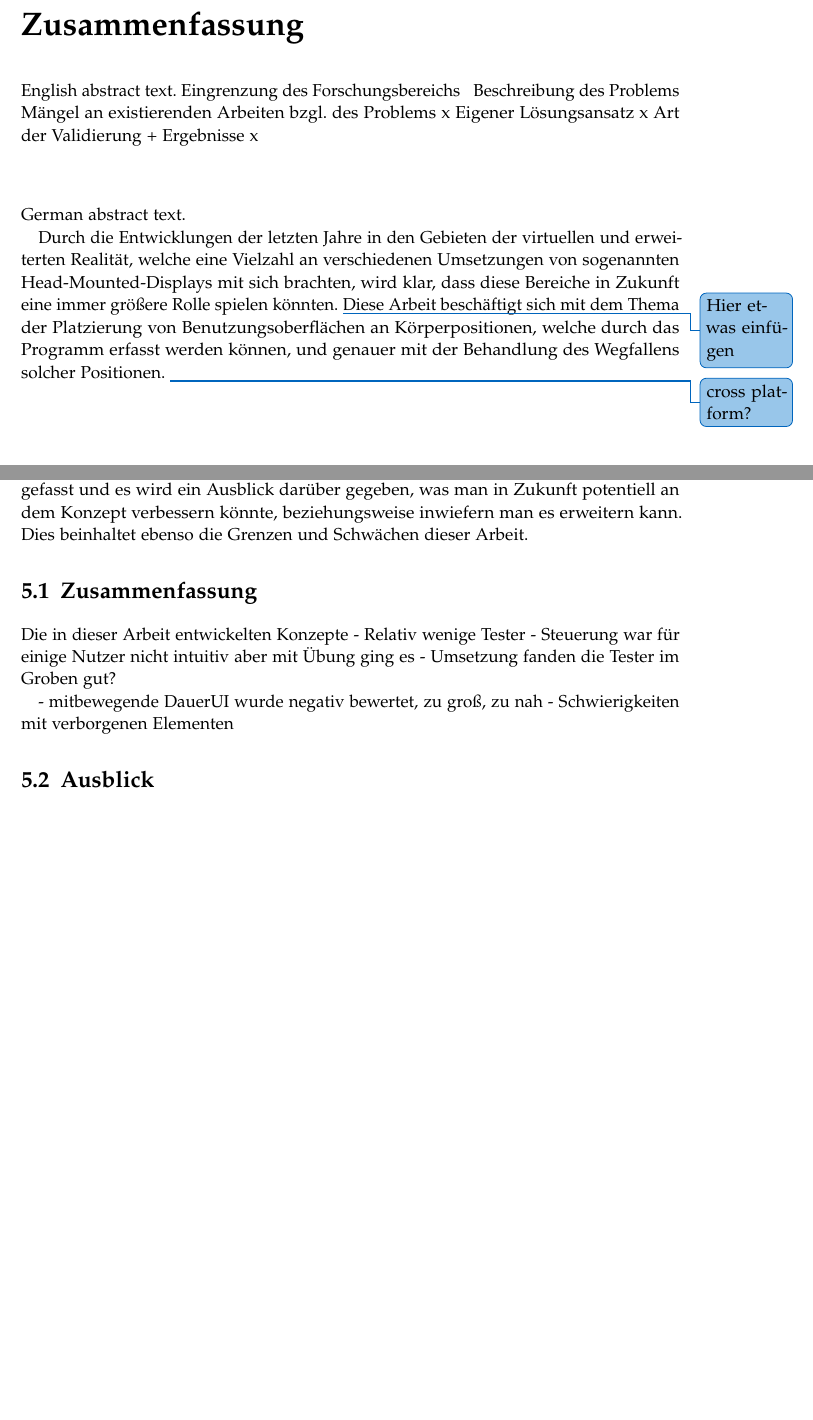
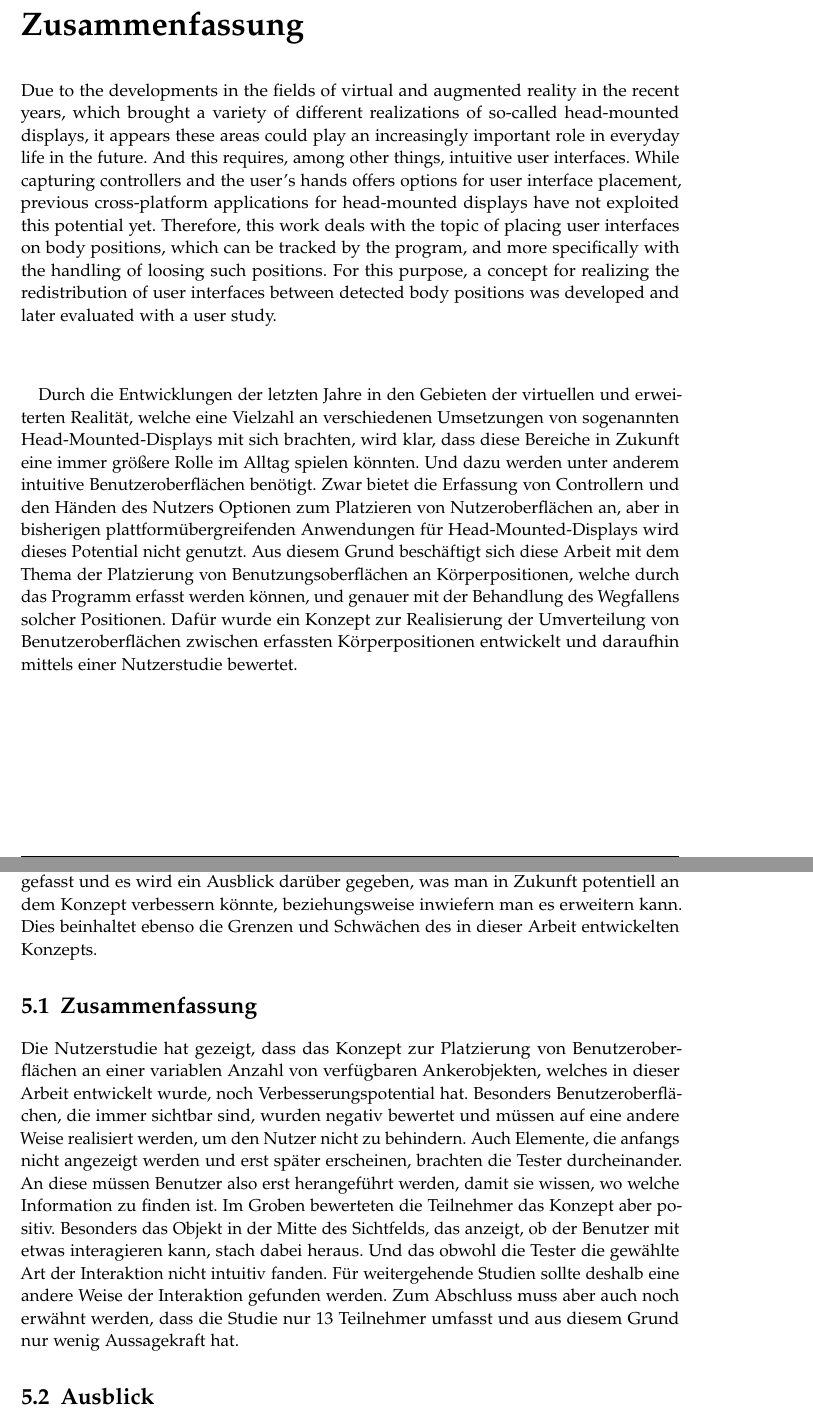
Before and after one commit to Sky4Flowers/BA-Project, a LaTeX thesis (TextAnteil/Neu/main.tex, which reads TextAnteil/Neu/chapters/05_conclusion.tex, TextAnteil/Neu/pages/abstract.tex): two parts of pages 5 and 28 of 33, joined at a grey line, cut so that both start at the same text, the shorter picture padded with empty space. Compiled offline with pdfLaTeX.

Commit message:
Near to the end

```diff
--- a/TextAnteil/Neu/chapters/05_conclusion.tex
+++ b/TextAnteil/Neu/chapters/05_conclusion.tex
@@ -2,17 +2,23 @@
 
 \chapter{Fazit}\label{chapter:conclusion}
 
-	Im Nachfolgenden werden die wichtigsten Ergebnisse dieser Arbeit kurz zusammengefasst und es wird ein Ausblick darüber gegeben, was man in Zukunft potentiell an dem Konzept verbessern könnte, beziehungsweise inwiefern man es erweitern kann. Dies beinhaltet ebenso die Grenzen und Schwächen dieser Arbeit.
+	Im Nachfolgenden werden die wichtigsten Ergebnisse dieser Arbeit kurz zusammengefasst und es wird ein Ausblick darüber gegeben, was man in Zukunft potentiell an dem Konzept verbessern könnte, beziehungsweise inwiefern man es erweitern kann. Dies beinhaltet ebenso die Grenzen und Schwächen des in dieser Arbeit entwickelten Konzepts.
 
 	\section{Zusammenfassung}
 
-		Die in dieser Arbeit entwickelten Konzepte
-		- Relativ wenige Tester
-		- Steuerung war für einige Nutzer nicht intuitiv aber mit Übung ging es
-		- Umsetzung fanden die Tester im Groben gut?
+		Die Nutzerstudie hat gezeigt, dass das Konzept zur Platzierung von Benutzeroberflächen an einer variablen Anzahl von verfügbaren Ankerobjekten, welches in dieser Arbeit entwickelt wurde, noch Verbesserungspotential hat.
+		Besonders Benutzeroberflächen, die immer sichtbar sind, wurden negativ bewertet und müssen auf eine andere Weise realisiert werden, um den Nutzer nicht zu behindern.
+		Auch Elemente, die anfangs nicht angezeigt werden und erst später erscheinen, brachten die Tester durcheinander. An diese müssen Benutzer also erst herangeführt werden, damit sie wissen, wo welche Information zu finden ist.
+		Im Groben bewerteten die Teilnehmer das Konzept aber positiv.
+		Besonders das Objekt in der Mitte des Sichtfelds, das anzeigt, ob der Benutzer mit etwas interagieren kann, stach dabei heraus. Und das obwohl die Tester die gewählte Art der Interaktion nicht intuitiv fanden.
+		Für weitergehende Studien sollte deshalb eine andere Weise der Interaktion gefunden werden.
+		%- Steuerung war für einige Nutzer nicht intuitiv aber mit Übung ging es
+		%- Umsetzung fanden die Tester im Groben gut?
+		%- mitbewegende DauerUI wurde negativ bewertet, zu groß, zu nah
+		%- Schwierigkeiten mit verborgenen Elementen
+		Zum Abschluss muss aber auch noch erwähnt werden, dass die Studie nur 13 Teilnehmer umfasst und aus diesem Grund nur wenig Aussagekraft hat.
+		%- Relativ wenige Tester
 
-		- mitbewegende DauerUI wurde negativ bewertet, zu groß, zu nah
-		- Schwierigkeiten mit verborgenen Elementen
 
 	\section{Ausblick}
 
--- a/TextAnteil/Neu/pages/abstract.tex
+++ b/TextAnteil/Neu/pages/abstract.tex
@@ -1,18 +1,16 @@
 \chapter{\abstractname}
 
-English abstract text.
-Eingrenzung des Forschungsbereichs								~
-Beschreibung des Problems										~
-Mängel an existierenden Arbeiten bzgl. des Problems				x
-Eigener Lösungsansatz											x
-Art der Validierung + Ergebnisse								x
+%English abstract text.
+
+Due to the developments in the fields of virtual and augmented reality in the recent years, which brought a variety of different realizations of so-called head-mounted displays, it appears these areas could play an increasingly important role in everyday life in the future. And this requires, among other things, intuitive user interfaces. While capturing controllers and the user's hands offers options for user interface placement, previous cross-platform applications for head-mounted displays have not exploited this potential yet.
+Therefore, this work deals with the topic of placing user interfaces on body positions, which can be tracked by the program, and more specifically with the handling of loosing such positions. For this purpose, a concept for realizing the redistribution of user interfaces between detected body positions was developed and later evaluated with a user study.
 
 \vspace{0.5in}
 
-\noindent German abstract text.
+\noindent %German abstract text.
 
-Durch die Entwicklungen der letzten Jahre in den Gebieten der virtuellen und erweiterten Realität, welche eine Vielzahl an verschiedenen Umsetzungen von sogenannten Head-Mounted-Displays mit sich brachten, wird klar, dass diese Bereiche in Zukunft eine immer größere Rolle spielen könnten. \todo{Hier etwas einfügen}
-Diese Arbeit beschäftigt sich mit dem Thema der Platzierung von Benutzungsoberflächen an Körperpositionen, welche durch das Programm erfasst werden können, und genauer mit der Behandlung des Wegfallens solcher Positionen. \todo{cross platform?}
+Durch die Entwicklungen der letzten Jahre in den Gebieten der virtuellen und erweiterten Realität, welche eine Vielzahl an verschiedenen Umsetzungen von sogenannten Head-Mounted-Displays mit sich brachten, wird klar, dass diese Bereiche in Zukunft eine immer größere Rolle im Alltag spielen könnten. Und dazu werden unter anderem intuitive Benutzeroberflächen benötigt. Zwar bietet die Erfassung von Controllern und den Händen des Nutzers Optionen zum Platzieren von Nutzeroberflächen an, aber in bisherigen plattformübergreifenden Anwendungen für Head-Mounted-Displays wird dieses Potential nicht genutzt.
+Aus diesem Grund beschäftigt sich diese Arbeit mit dem Thema der Platzierung von Benutzungsoberflächen an Körperpositionen, welche durch das Programm erfasst werden können, und genauer mit der Behandlung des Wegfallens solcher Positionen. Dafür wurde ein Konzept zur Realisierung der Umverteilung von Benutzeroberflächen zwischen erfassten Körperpositionen entwickelt und daraufhin mittels einer Nutzerstudie bewertet.
 
 
 \makeatletter
```
Also changed, not shown: TextAnteil/Neu/chapters/01_introduction.tex (+3 -3 lines), TextAnteil/Neu/chapters/03_hierarchical_approach.tex (+1 -1 lines), TextAnteil/Neu/chapters/04_results.tex (+1 -1 lines), TextAnteil/Neu/main.pdf, TextAnteil/Neu/chapters/05_conclusion.tex (3 more changed lines), 7 other files.
